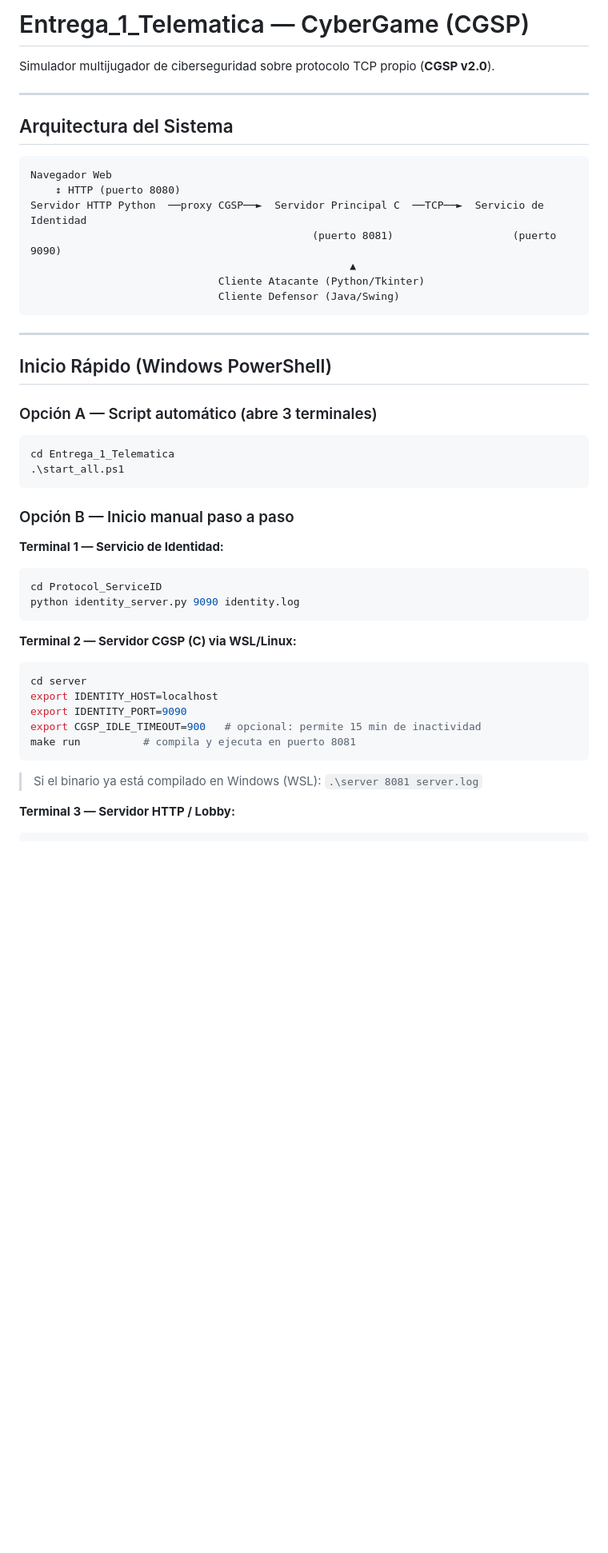
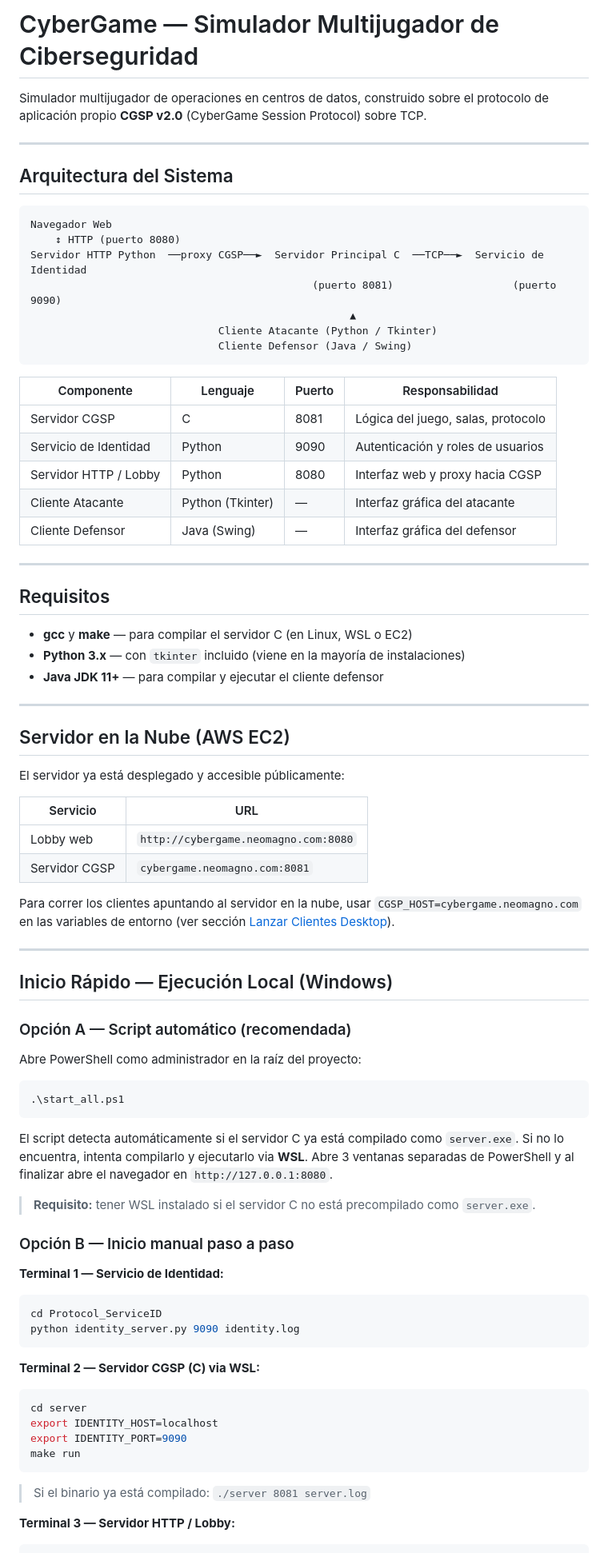
Before and after one commit to Salazar1022/Entrega_1_Telematica, a Markdown page: README.md, the part around one of its changes. Shown at 80% size. Drawn GitHub-style; blank space fills up the shorter version.

````diff
--- a/README.md
+++ b/README.md
@@ -1,6 +1,6 @@
-# Entrega_1_Telematica — CyberGame (CGSP)
+# CyberGame — Simulador Multijugador de Ciberseguridad
 
-Simulador multijugador de ciberseguridad sobre protocolo TCP propio (**CGSP v2.0**).
+Simulador multijugador de operaciones en centros de datos, construido sobre el protocolo de aplicación propio **CGSP v2.0** (CyberGame Session Protocol) sobre TCP.
 
 ---
 
@@ -12,20 +12,54 @@ Navegador Web
 Servidor HTTP Python  ──proxy CGSP──►  Servidor Principal C  ──TCP──►  Servicio de Identidad
                                              (puerto 8081)                   (puerto 9090)
                                                    ▲
-                              Cliente Atacante (Python/Tkinter)
-                              Cliente Defensor (Java/Swing)
+                              Cliente Atacante (Python / Tkinter)
+                              Cliente Defensor (Java / Swing)
 ```
+
+| Componente | Lenguaje | Puerto | Responsabilidad |
+|---|---|---|---|
+| Servidor CGSP | C | 8081 | Lógica del juego, salas, protocolo |
+| Servicio de Identidad | Python | 9090 | Autenticación y roles de usuarios |
+| Servidor HTTP / Lobby | Python | 8080 | Interfaz web y proxy hacia CGSP |
+| Cliente Atacante | Python (Tkinter) | — | Interfaz gráfica del atacante |
+| Cliente Defensor | Java (Swing) | — | Interfaz gráfica del defensor |
 
 ---
 
-## Inicio Rápido (Windows PowerShell)
+## Requisitos
 
-### Opción A — Script automático (abre 3 terminales)
+- **gcc** y **make** — para compilar el servidor C (en Linux, WSL o EC2)
+- **Python 3.x** — con `tkinter` incluido (viene en la mayoría de instalaciones)
+- **Java JDK 11+** — para compilar y ejecutar el cliente defensor
+
+---
+
+## Servidor en la Nube (AWS EC2)
+
+El servidor ya está desplegado y accesible públicamente:
+
+| Servicio | URL |
+|---|---|
+| Lobby web | `http://cybergame.neomagno.com:8080` |
+| Servidor CGSP | `cybergame.neomagno.com:8081` |
+
+Para correr los clientes apuntando al servidor en la nube, usar `CGSP_HOST=cybergame.neomagno.com` en las variables de entorno (ver sección [Lanzar Clientes Desktop](#lanzar-clientes-desktop)).
+
+---
+
+## Inicio Rápido — Ejecución Local (Windows)
+
+### Opción A — Script automático (recomendada)
+
+Abre PowerShell como administrador en la raíz del proyecto:
 
 ```powershell
-cd Entrega_1_Telematica
 .\start_all.ps1
 ```
+
+El script detecta automáticamente si el servidor C ya está compilado como `server.exe`. Si no lo encuentra, intenta compilarlo y ejecutarlo via **WSL**. Abre 3 ventanas separadas de PowerShell y al finalizar abre el navegador en `http://127.0.0.1:8080`.
+
+> **Requisito:** tener WSL instalado si el servidor C no está precompilado como `server.exe`.
 
 ### Opción B — Inicio manual paso a paso
 
@@ -35,16 +69,15 @@ cd Protocol_ServiceID
 python identity_server.py 9090 identity.log
 ```
 
-**Terminal 2 — Servidor CGSP (C) via WSL/Linux:**
+**Terminal 2 — Servidor CGSP (C) via WSL:**
 ```bash
 cd server
 export IDENTITY_HOST=localhost
 export IDENTITY_PORT=9090
-export CGSP_IDLE_TIMEOUT=900   # opcional: permite 15 min de inactividad
-make run          # compila y ejecuta en puerto 8081
+make run
 ```
 
-> Si el binario ya está compilado en Windows (WSL): `.\server 8081 server.log`
+> Si el binario ya está compilado: `./server 8081 server.log`
 
 **Terminal 3 — Servidor HTTP / Lobby:**
 ```powershell
````
Also changed, not shown: other parts of README.md (+152 -79 lines).
